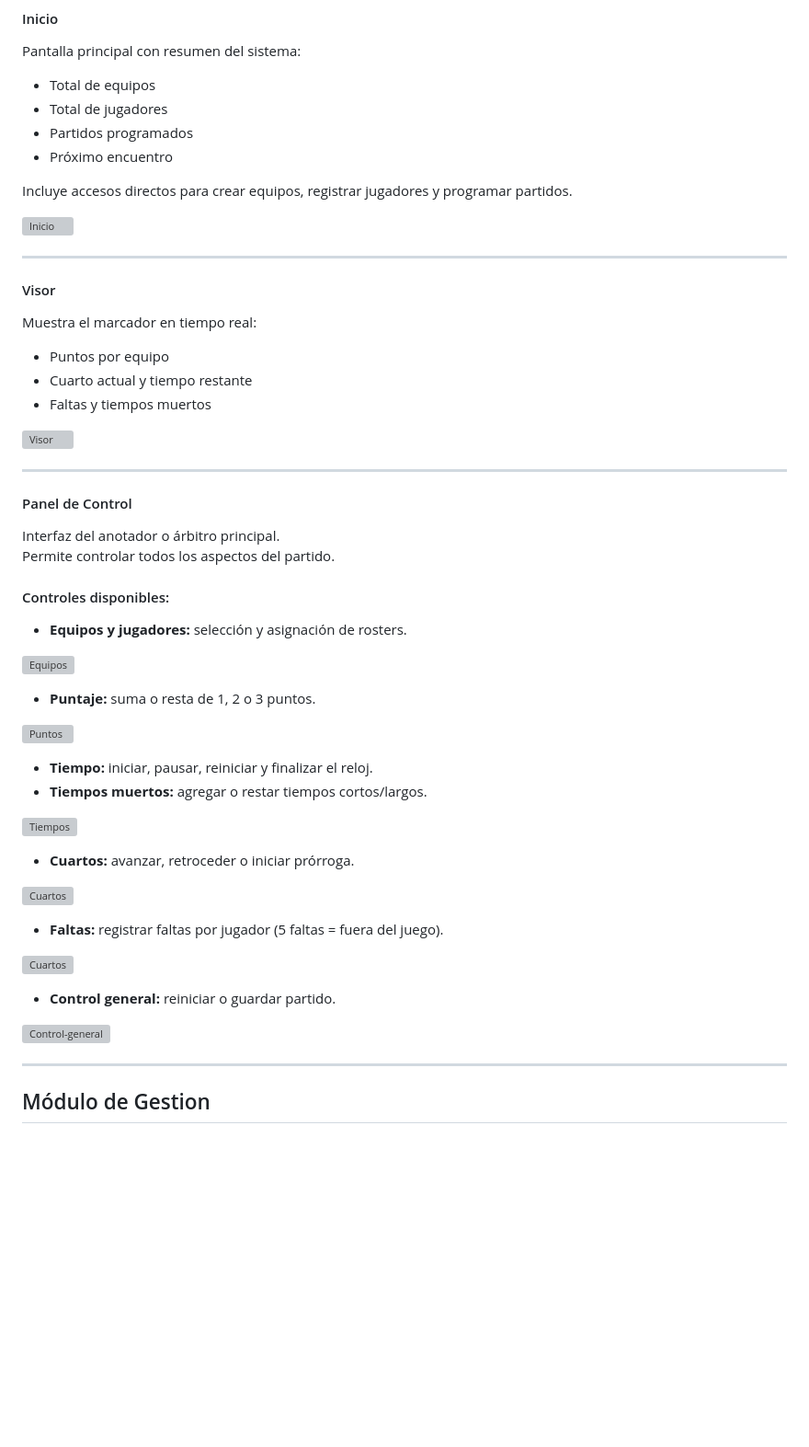
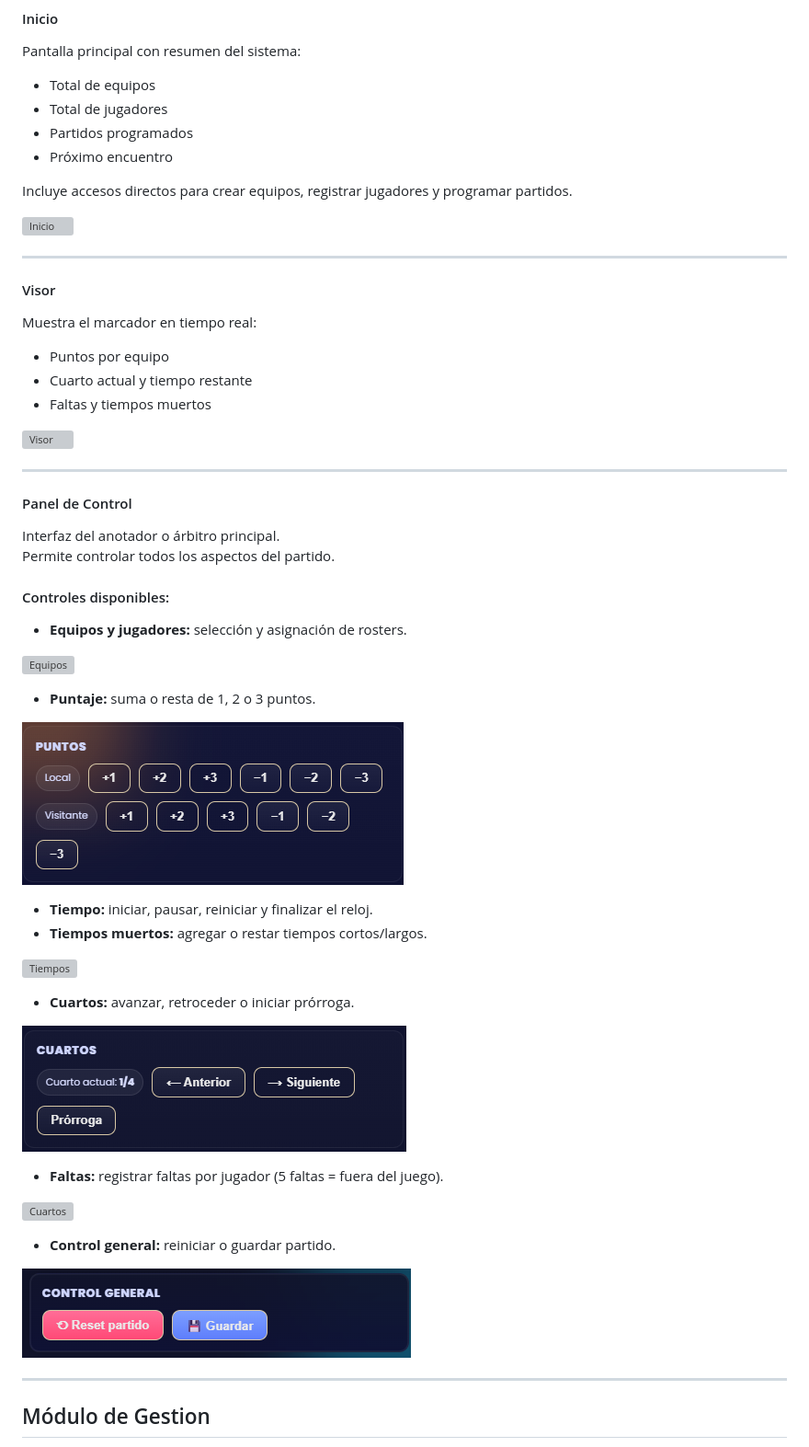
Before and after one commit to ANDERSONISEM1/PROYECTO-FASE-III-REPORTERIA, a Markdown page: documentacionTecnica/manual-usuario.md, the part around one of its changes. Shown at 92% size. GitHub-like rendering; blank space fills up the shorter version; grey boxes are pictures that could not be loaded.

```diff
--- a/documentacionTecnica/manual-usuario.md
+++ b/documentacionTecnica/manual-usuario.md
@@ -128,6 +128,6 @@ Permite controlar todos los aspectos del partido.
 - **Puntaje:** suma o resta de 1, 2 o 3 puntos.
 
-![Puntos](docs/img/puntos.png)
+![Puntos](../docs/img/puntos.png)
 - **Tiempo:** iniciar, pausar, reiniciar y finalizar el reloj.
 - **Tiempos muertos:** agregar o restar tiempos cortos/largos.
 
@@ -135,5 +135,5 @@ Permite controlar todos los aspectos del partido.
 - **Cuartos:** avanzar, retroceder o iniciar prórroga.
 
-![Cuartos](docs/img/cuartos.png)
+![Cuartos](../docs/img/cuartos.png)
 - **Faltas:** registrar faltas por jugador (5 faltas = fuera del juego).
 
@@ -141,6 +141,6 @@ Permite controlar todos los aspectos del partido.
 - **Control general:** reiniciar o guardar partido.
 
-![Control-general](docs/img/control-general.png)
+![Control-general](../docs/img/control-general.png)
 
 ---
 ## Módulo de Gestion
```
Also changed, not shown: other parts of documentacionTecnica/manual-usuario.md (+27 -27 lines).
